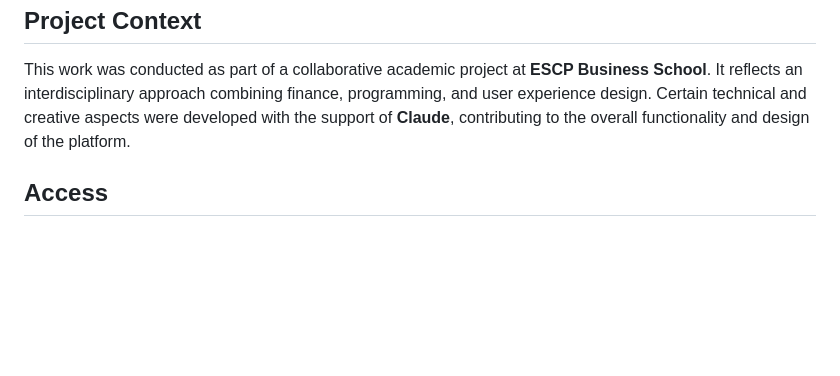
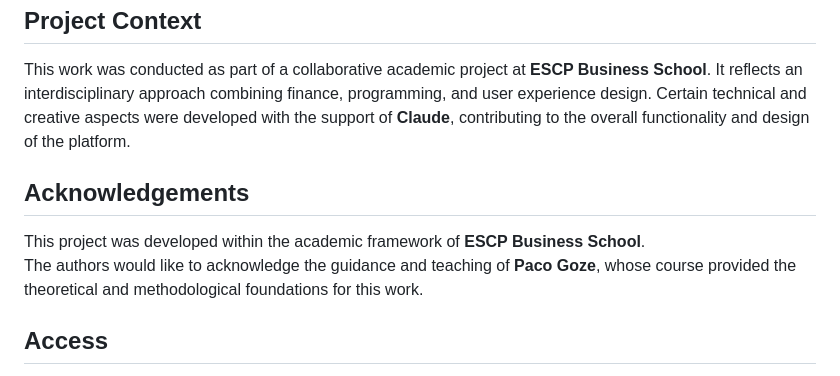
Before and after one commit to Hug0X-git/portfolio-investment, a Markdown page: README.md, the part around the change. GitHub-like rendering; blank space fills up the shorter version.

```diff
--- a/README.md
+++ b/README.md
@@ -46,6 +46,11 @@ The platform is implemented using standard web technologies, ensuring accessibil
 
 This work was conducted as part of a collaborative academic project at **ESCP Business School**. It reflects an interdisciplinary approach combining finance, programming, and user experience design. Certain technical and creative aspects were developed with the support of **Claude**, contributing to the overall functionality and design of the platform.
 
+## Acknowledgements
+
+This project was developed within the academic framework of **ESCP Business School**.
+The authors would like to acknowledge the guidance and teaching of **Paco Goze**, whose course provided the theoretical and methodological foundations for this work.
+
 ## Access
 
 The application is available online at:
```
